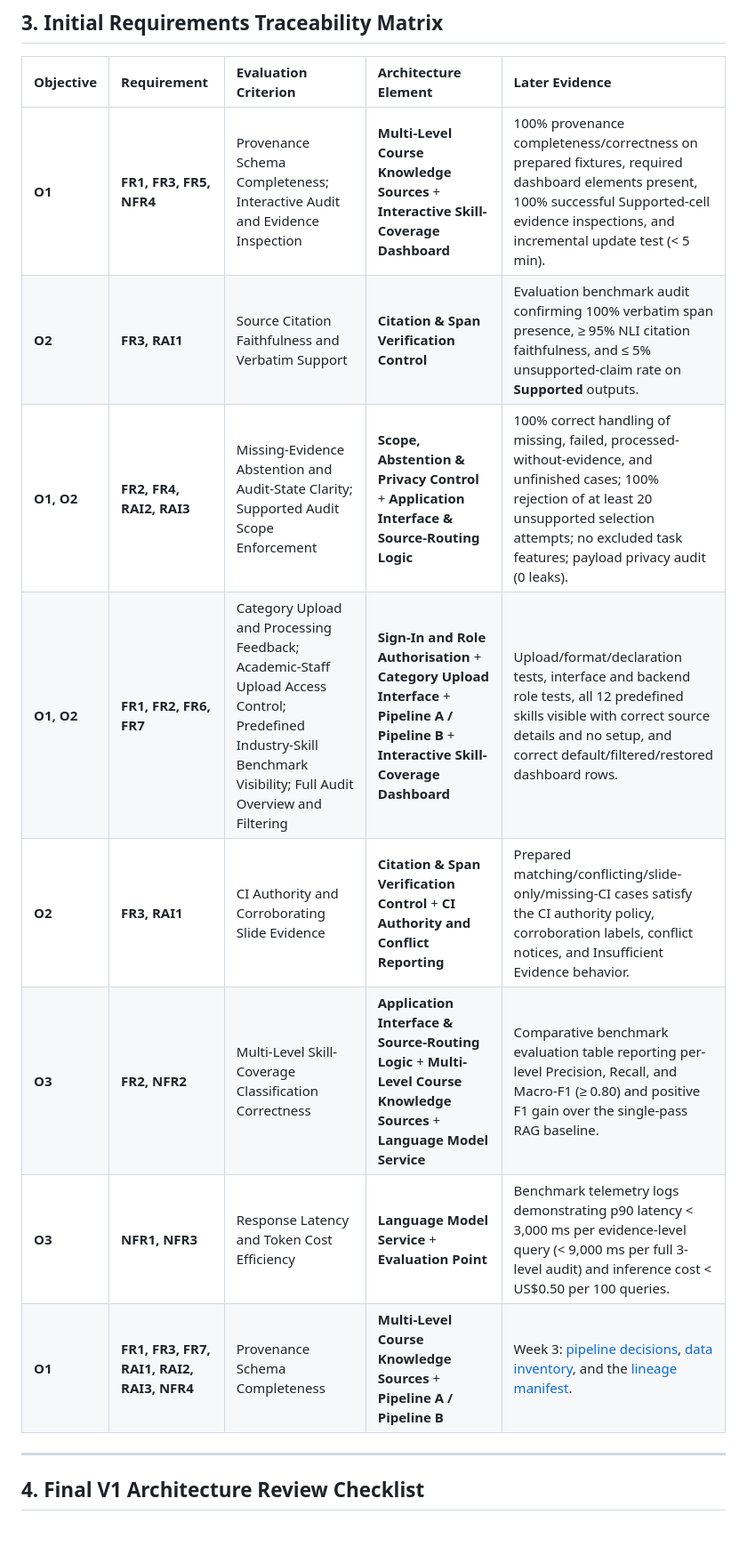
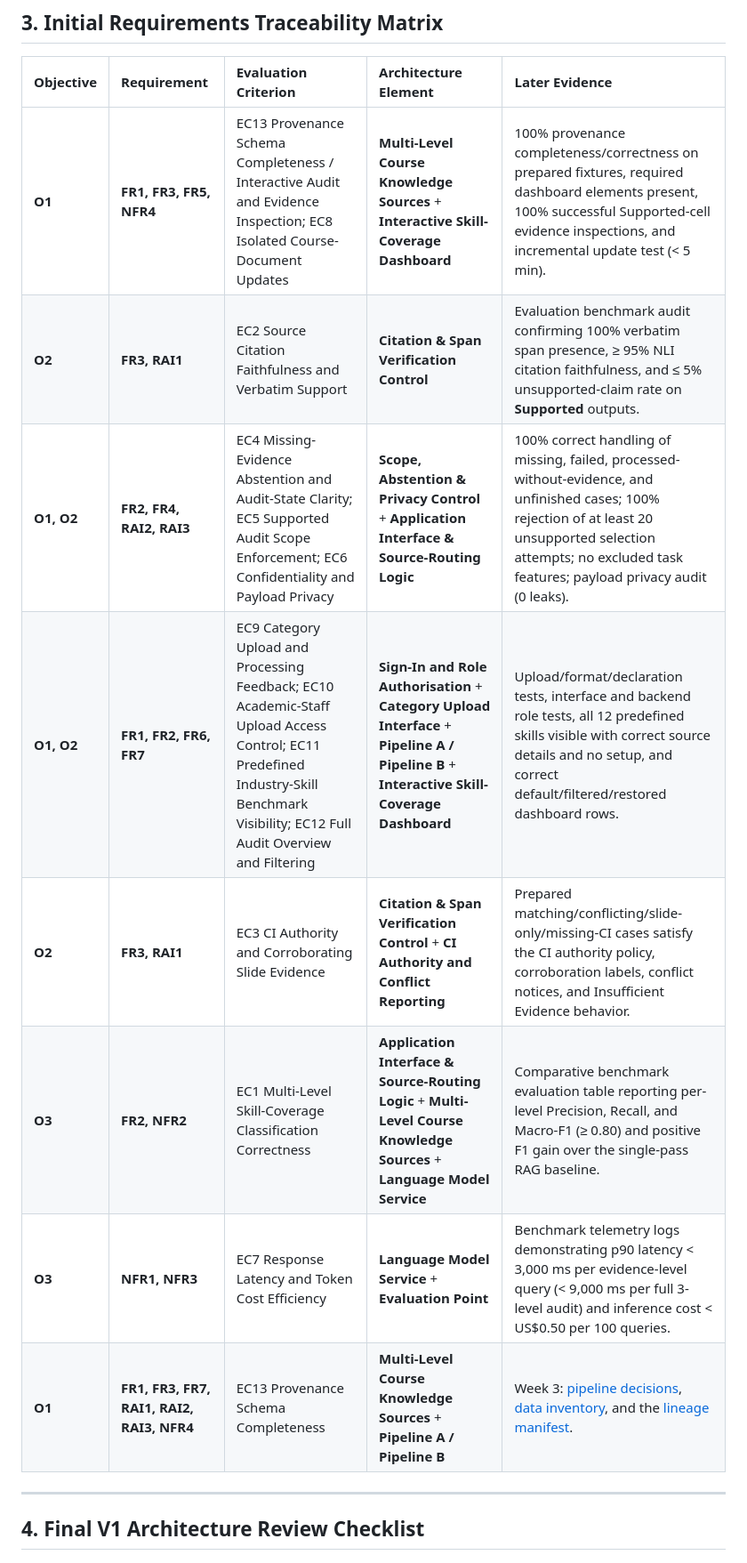
Before and after one commit to OneUnknownUsername/AI-Engineering-SkillAlignRAG, a Markdown page: docs/week2_architecture_decisions.md, the part around one of its changes. Shown at 89% size. Rendered like a GitHub page; blank space fills up the shorter version.

```diff
--- a/docs/week2_architecture_decisions.md
+++ b/docs/week2_architecture_decisions.md
@@ -41,14 +45,14 @@ planned design; implementation status is tracked separately in
 
 | Objective | Requirement | Evaluation Criterion | Architecture Element | Later Evidence |
 | :---- | :---- | :---- | :---- | :---- |
-| **O1** | **FR1, FR3, FR5, NFR4** | Provenance Schema Completeness; Interactive Audit and Evidence Inspection | **Multi-Level Course Knowledge Sources** \+ **Interactive Skill-Coverage Dashboard** | 100% provenance completeness/correctness on prepared fixtures, required dashboard elements present, 100% successful Supported-cell evidence inspections, and incremental update test (\< 5 min). |
-| **O2** | **FR3, RAI1** | Source Citation Faithfulness and Verbatim Support | **Citation & Span Verification Control** | Evaluation benchmark audit confirming 100% verbatim span presence, ≥ 95% NLI citation faithfulness, and ≤ 5% unsupported-claim rate on **Supported** outputs. |
-| **O1, O2** | **FR2, FR4, RAI2, RAI3** | Missing-Evidence Abstention and Audit-State Clarity; Supported Audit Scope Enforcement | **Scope, Abstention & Privacy Control** \+ **Application Interface & Source-Routing Logic** | 100% correct handling of missing, failed, processed-without-evidence, and unfinished cases; 100% rejection of at least 20 unsupported selection attempts; no excluded task features; payload privacy audit (0 leaks). |
-| **O1, O2** | **FR1, FR2, FR6, FR7** | Category Upload and Processing Feedback; Academic-Staff Upload Access Control; Predefined Industry-Skill Benchmark Visibility; Full Audit Overview and Filtering | **Sign-In and Role Authorisation** \+ **Category Upload Interface** \+ **Pipeline A / Pipeline B** \+ **Interactive Skill-Coverage Dashboard** | Upload/format/declaration tests, interface and backend role tests, all 12 predefined skills visible with correct source details and no setup, and correct default/filtered/restored dashboard rows. |
-| **O2** | **FR3, RAI1** | CI Authority and Corroborating Slide Evidence | **Citation & Span Verification Control** \+ **CI Authority and Conflict Reporting** | Prepared matching/conflicting/slide-only/missing-CI cases satisfy the CI authority policy, corroboration labels, conflict notices, and Insufficient Evidence behavior. |
-| **O3** | **FR2, NFR2** | Multi-Level Skill-Coverage Classification Correctness | **Application Interface & Source-Routing Logic** \+ **Multi-Level Course Knowledge Sources** \+ **Language Model Service** | Comparative benchmark evaluation table reporting per-level Precision, Recall, and Macro-F1 (≥ 0.80) and positive F1 gain over the single-pass RAG baseline. |
-| **O3** | **NFR1, NFR3** | Response Latency and Token Cost Efficiency | **Language Model Service** \+ **Evaluation Point** | Benchmark telemetry logs demonstrating p90 latency \< 3,000 ms per evidence-level query (\< 9,000 ms per full 3-level audit) and inference cost \< US\$0.50 per 100 queries. |
-| **O1** | **FR1, FR3, FR7, RAI1, RAI2, RAI3, NFR4** | Provenance Schema Completeness | **Multi-Level Course Knowledge Sources** \+ **Pipeline A / Pipeline B** | Week 3: [pipeline decisions](week3_pipeline_decisions.md), [data inventory](week3_data_inventory.md), and the [lineage manifest](../data/week3_manifest.json). |
+| **O1** | **FR1, FR3, FR5, NFR4** | EC13 Provenance Schema Completeness / Interactive Audit and Evidence Inspection; EC8 Isolated Course-Document Updates | **Multi-Level Course Knowledge Sources** \+ **Interactive Skill-Coverage Dashboard** | 100% provenance completeness/correctness on prepared fixtures, required dashboard elements present, 100% successful Supported-cell evidence inspections, and incremental update test (\< 5 min). |
+| **O2** | **FR3, RAI1** | EC2 Source Citation Faithfulness and Verbatim Support | **Citation & Span Verification Control** | Evaluation benchmark audit confirming 100% verbatim span presence, ≥ 95% NLI citation faithfulness, and ≤ 5% unsupported-claim rate on **Supported** outputs. |
+| **O1, O2** | **FR2, FR4, RAI2, RAI3** | EC4 Missing-Evidence Abstention and Audit-State Clarity; EC5 Supported Audit Scope Enforcement; EC6 Confidentiality and Payload Privacy | **Scope, Abstention & Privacy Control** \+ **Application Interface & Source-Routing Logic** | 100% correct handling of missing, failed, processed-without-evidence, and unfinished cases; 100% rejection of at least 20 unsupported selection attempts; no excluded task features; payload privacy audit (0 leaks). |
+| **O1, O2** | **FR1, FR2, FR6, FR7** | EC9 Category Upload and Processing Feedback; EC10 Academic-Staff Upload Access Control; EC11 Predefined Industry-Skill Benchmark Visibility; EC12 Full Audit Overview and Filtering | **Sign-In and Role Authorisation** \+ **Category Upload Interface** \+ **Pipeline A / Pipeline B** \+ **Interactive Skill-Coverage Dashboard** | Upload/format/declaration tests, interface and backend role tests, all 12 predefined skills visible with correct source details and no setup, and correct default/filtered/restored dashboard rows. |
+| **O2** | **FR3, RAI1** | EC3 CI Authority and Corroborating Slide Evidence | **Citation & Span Verification Control** \+ **CI Authority and Conflict Reporting** | Prepared matching/conflicting/slide-only/missing-CI cases satisfy the CI authority policy, corroboration labels, conflict notices, and Insufficient Evidence behavior. |
+| **O3** | **FR2, NFR2** | EC1 Multi-Level Skill-Coverage Classification Correctness | **Application Interface & Source-Routing Logic** \+ **Multi-Level Course Knowledge Sources** \+ **Language Model Service** | Comparative benchmark evaluation table reporting per-level Precision, Recall, and Macro-F1 (≥ 0.80) and positive F1 gain over the single-pass RAG baseline. |
+| **O3** | **NFR1, NFR3** | EC7 Response Latency and Token Cost Efficiency | **Language Model Service** \+ **Evaluation Point** | Benchmark telemetry logs demonstrating p90 latency \< 3,000 ms per evidence-level query (\< 9,000 ms per full 3-level audit) and inference cost \< US\$0.50 per 100 queries. |
+| **O1** | **FR1, FR3, FR7, RAI1, RAI2, RAI3, NFR4** | EC13 Provenance Schema Completeness | **Multi-Level Course Knowledge Sources** \+ **Pipeline A / Pipeline B** | Week 3: [pipeline decisions](week3_pipeline_decisions.md), [data inventory](week3_data_inventory.md), and the [lineage manifest](../data/week3_manifest.json). |
 
 ---
 
```
Also changed, not shown: other parts of docs/week2_architecture_decisions.md (+5 -1 lines), docs/week2_evaluation_criteria.md (+15 -14 lines), docs/week4_data_quality_report.md (+1 -1 lines), docs/week2_architecture_v1.png, 1 other file.
